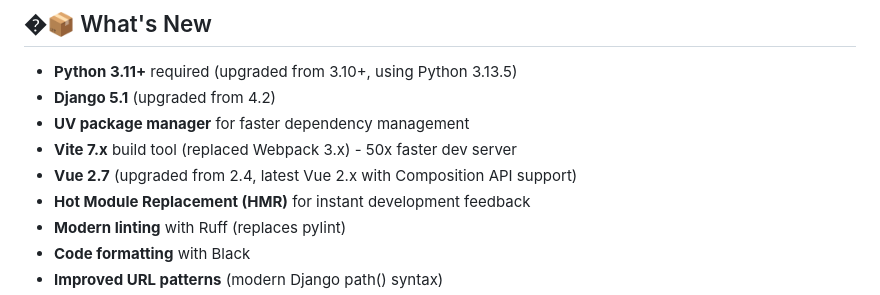
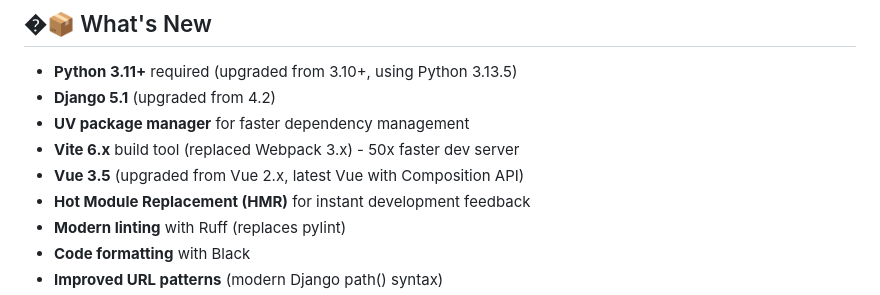
Before and after one commit to mikebz/djangovue, a Markdown page: README.md, the part around the change. Rendered like a GitHub page.

Commit message:
docs: update README to reflect Vue 3.5 upgrade
- Change Vue version from 2.7 to 3.5 in tech stack
- Update Vite version from 7.x to 6.x for compatibility
- Clarify modern Vue with Composition API

```diff
--- a/README.md
+++ b/README.md
@@ -136,8 +136,8 @@ make docker-build
 - **Python 3.11+** required (upgraded from 3.10+, using Python 3.13.5)
 - **Django 5.1** (upgraded from 4.2)
 - **UV package manager** for faster dependency management
-- **Vite 7.x** build tool (replaced Webpack 3.x) - 50x faster dev server
-- **Vue 2.7** (upgraded from 2.4, latest Vue 2.x with Composition API support)
+- **Vite 6.x** build tool (replaced Webpack 3.x) - 50x faster dev server
+- **Vue 3.5** (upgraded from Vue 2.x, latest Vue with Composition API)
 - **Hot Module Replacement (HMR)** for instant development feedback
 - **Modern linting** with Ruff (replaces pylint)
 - **Code formatting** with Black
```
